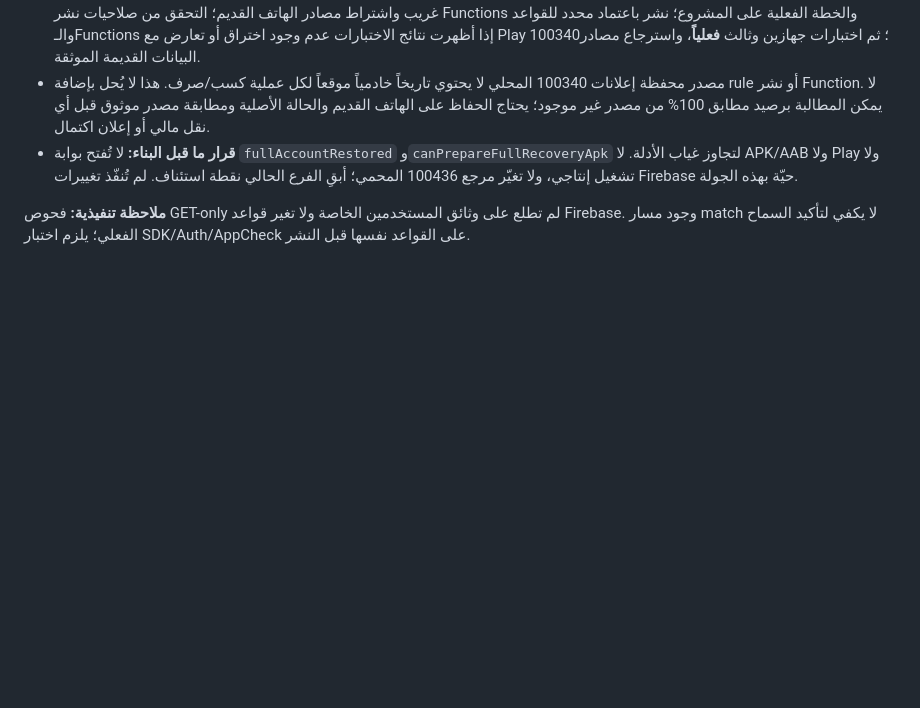
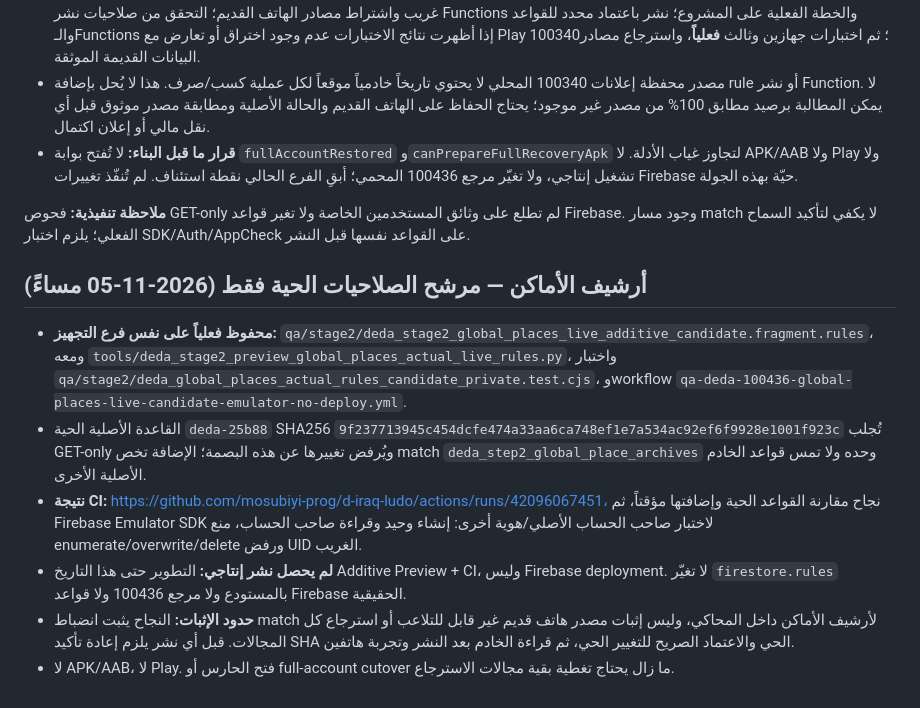
Before and after one commit to mosubiyi-prog/d-iraq-ludo, a Markdown page: docs/DEDA_100436_STAGE2_RECOVERY_CURRENT_CHECKPOINT_2026-11-05.md, the part around the change. Drawn GitHub-style; blank space fills up the shorter version.

Commit message:
docs(stage2): pin exact-live additive places archive rules success and confirm no production deployment

```diff
--- a/docs/DEDA_100436_STAGE2_RECOVERY_CURRENT_CHECKPOINT_2026-11-05.md
+++ b/docs/DEDA_100436_STAGE2_RECOVERY_CURRENT_CHECKPOINT_2026-11-05.md
@@ -62,3 +62,11 @@
 - **قرار ما قبل البناء:** لا تُفتح بوابة `fullAccountRestored` و`canPrepareFullRecoveryApk` لتجاوز غياب الأدلة. لا APK/AAB ولا Play ولا تشغيل إنتاجي، ولا تغيّر مرجع 100436 المحمي؛ أبقِ الفرع الحالي نقطة استئناف. لم تُنفّذ تغييرات Firebase حيّة بهذه الجولة.
 
 **ملاحظة تنفيذية:** فحوص GET-only لم تطلع على وثائق المستخدمين الخاصة ولا تغير قواعد Firebase. وجود مسار match لا يكفي لتأكيد السماح الفعلي؛ يلزم اختبار SDK/Auth/AppCheck على القواعد نفسها قبل النشر.
+
+## أرشيف الأماكن — مرشح الصلاحيات الحية فقط (2026-11-05 مساءً)
+- **محفوظ فعلياً على نفس فرع التجهيز:** `qa/stage2/deda_stage2_global_places_live_additive_candidate.fragment.rules`، ومعه `tools/deda_stage2_preview_global_places_actual_live_rules.py`، واختبار `qa/stage2/deda_global_places_actual_rules_candidate_private.test.cjs`، وworkflow `qa-deda-100436-global-places-live-candidate-emulator-no-deploy.yml`.
+- القاعدة الأصلية الحية `deda-25b88` SHA256 `9f237713945c454dcfe474a33aa6ca748ef1e7a534ac92ef6f9928e1001f923c` تُجلب GET-only ويُرفض تغييرها عن هذه البصمة؛ الإضافة تخص match `deda_step2_global_place_archives` وحده ولا تمس قواعد الخادم الأصلية الأخرى.
+- **نتيجة CI:** https://github.com/mosubiyi-prog/d-iraq-ludo/actions/runs/42096067451، نجاح مقارنة القواعد الحية وإضافتها مؤقتاً، ثم Firebase Emulator SDK لاختبار صاحب الحساب الأصلي/هوية أخرى: إنشاء وحيد وقراءة صاحب الحساب، منع enumerate/overwrite/delete ورفض UID الغريب.
+- **لم يحصل نشر إنتاجي:** التطوير حتى هذا التاريخ Additive Preview + CI، وليس Firebase deployment. لا تغيّر `firestore.rules` بالمستودع ولا مرجع 100436 ولا قواعد Firebase الحقيقية.
+- **حدود الإثبات:** النجاح يثبت انضباط match لأرشيف الأماكن داخل المحاكي، وليس إثبات مصدر هاتف قديم غير قابل للتلاعب أو استرجاع كل المجالات. قبل أي نشر يلزم إعادة تأكيد SHA الحي والاعتماد الصريح للتغيير الحي، ثم قراءة الخادم بعد النشر وتجربة هاتفين.
+- لا APK/AAB، لا Play. فتح الحارس أو full-account cutover ما زال يحتاج تغطية بقية مجالات الاسترجاع.
```
